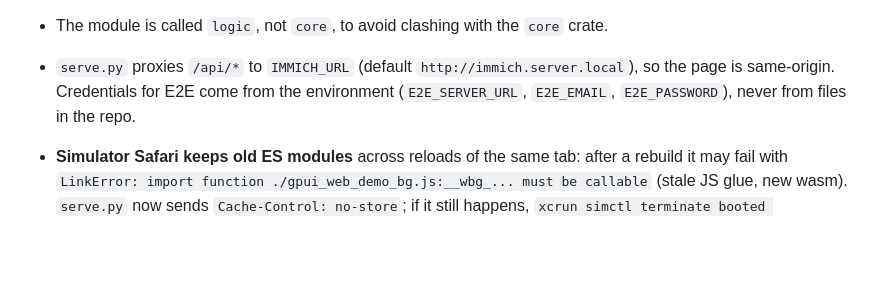
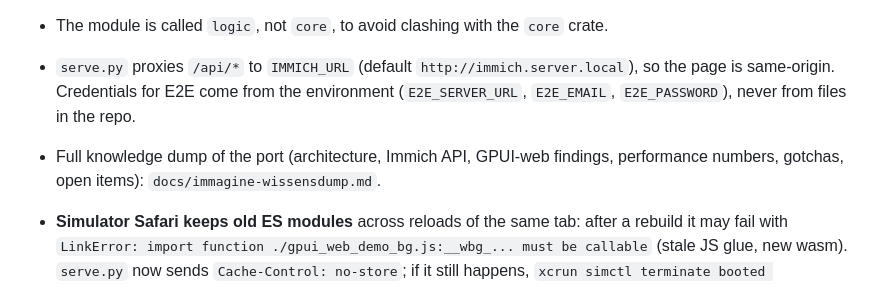
Before and after one commit to johannes-adr/immagine-gpui, a Markdown page: AGENTS.md, the part around the change. Rendered like a GitHub page; blank space fills up the shorter version.

Commit message:
Add knowledge dump for the Immagine port
Co-Authored-By: Claude Sonnet 5.5 <noreply@anthropic.com>

```diff
--- a/AGENTS.md
+++ b/AGENTS.md
@@ -93,5 +93,6 @@ Porting Robin's Immagine (`../immagine`, Swift/iOS, clone of github.com/RobinCod
 - The module is called `logic`, not `core`, to avoid clashing with the `core` crate.
 - `serve.py` proxies `/api/*` to `IMMICH_URL` (default `http://immich.server.local`), so the page is same-origin. Credentials for E2E come from the environment (`E2E_SERVER_URL`, `E2E_EMAIL`, `E2E_PASSWORD`), never from files in the repo.
 
+- Full knowledge dump of the port (architecture, Immich API, GPUI-web findings, performance numbers, gotchas, open items): `docs/immagine-wissensdump.md`.
 - **Simulator Safari keeps old ES modules** across reloads of the same tab: after a rebuild it may fail with `LinkError: import function ./gpui_web_demo_bg.js:__wbg_... must be callable` (stale JS glue, new wasm). `serve.py` now sends `Cache-Control: no-store`; if it still happens, `xcrun simctl terminate booted com.apple.mobilesafari` and reopen the URL (add `?x=N`).
 - Typing the Immich password into the app's login form is left to the user (the agent does not enter real passwords); to test the logged-in app in the browser pane, set `localStorage["immagine.token"]` from a `fetch('/api/auth/login')` response, the cookie comes with it. In the simulator there is no console, so the user logs in by hand once (the token persists in that Safari's localStorage).
```
Also changed, not shown: docs/immagine-wissensdump.md (added, +131 -0 lines).
